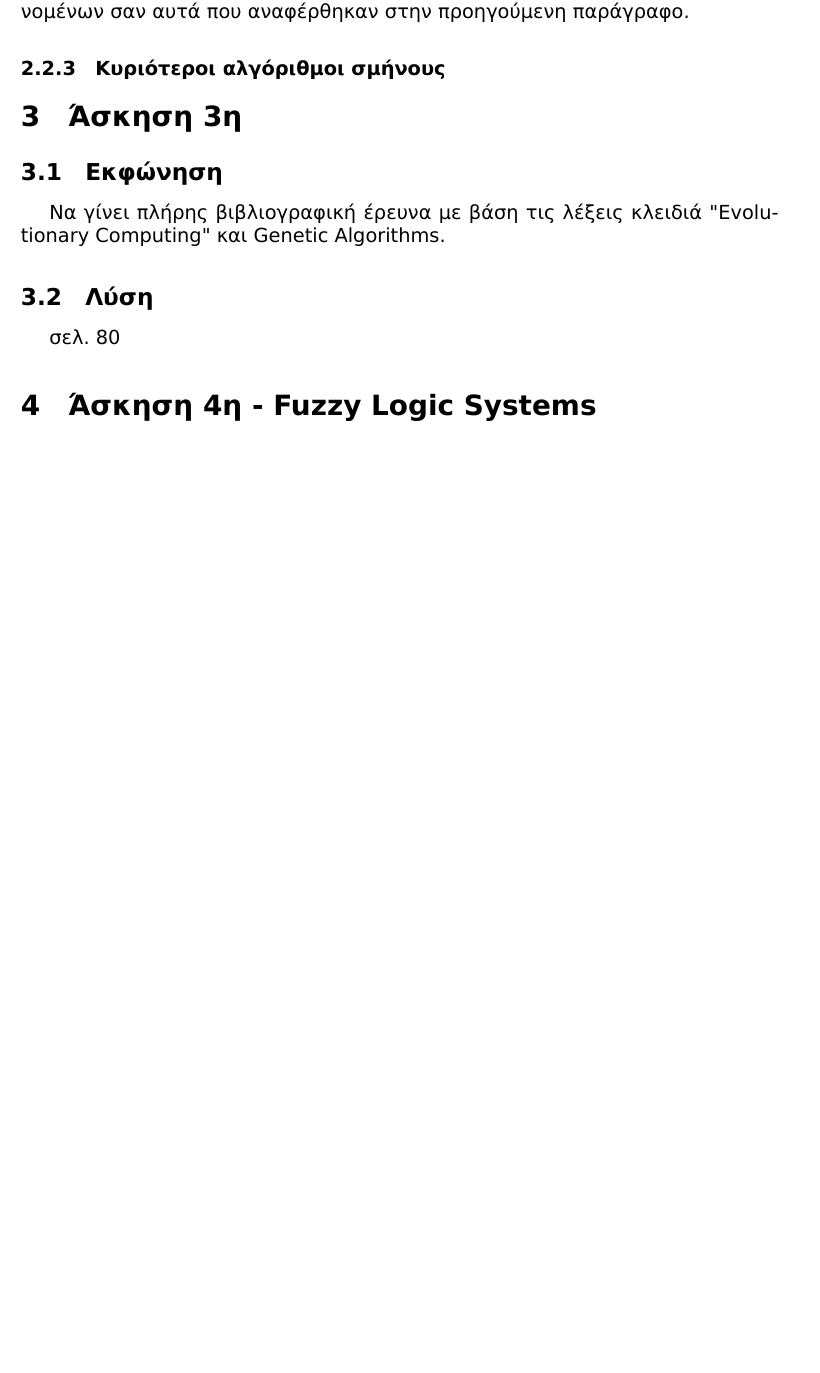
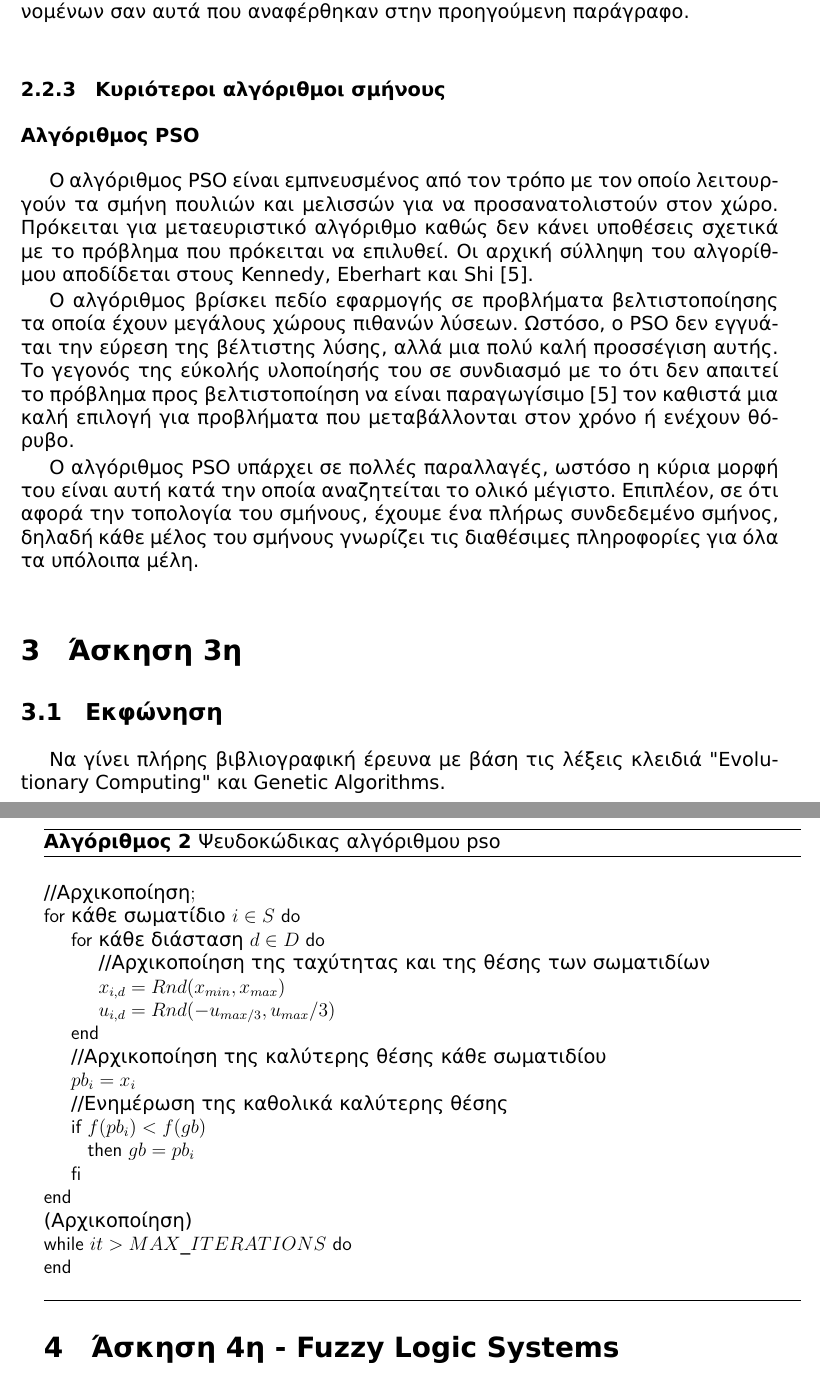
Before and after one commit to anagno/PatternRecognition, a LaTeX document (ergasia.tex): part of page 7 of 18 before the commit and two parts of pages 7 and 8 of 19 after it, the two joined at a grey line, cut so that both start at the same text, the shorter picture padded with empty space. The pictures show the PDF file bin/ergasia.pdf that the author committed with the source.

Commit message:
Additions to Swarm Intelligence

```diff
--- a/ergasia.tex
+++ b/ergasia.tex
@@ -162,6 +162,48 @@
 αλγόριθμους Νοημοσύνης Σμήνους οι οποίοι προήλθαν από μελέτη φαινομένων σαν
 αυτά που αναφέρθηκαν στην προηγούμενη παράγραφο.
 \subsubsection{Κυριότεροι αλγόριθμοι σμήνους}
+\subsubsection*{Αλγόριθμος PSO}
+O αλγόριθμος PSO είναι εμπνευσμένος από τον τρόπο με τον οποίο λειτουργούν
+τα σμήνη πουλιών και μελισσών για να προσανατολιστούν στον χώρο. Πρόκειται για
+μεταευριστικό αλγόριθμο καθώς δεν κάνει υποθέσεις σχετικά με το πρόβλημα που
+πρόκειται να επιλυθεί. Οι αρχική σύλληψη του αλγορίθμου αποδίδεται στους
+Kennedy, Eberhart και Shi \cite{kennedy2010particle}.
+
+Ο αλγόριθμος βρίσκει πεδίο εφαρμογής σε προβλήματα βελτιστοποίησης τα οποία
+έχουν μεγάλους χώρους πιθανών λύσεων. Ωστόσο, ο PSO δεν εγγυάται την εύρεση
+της βέλτιστης λύσης, αλλά μια πολύ καλή προσσέγιση αυτής. Το γεγονός της εύκολής
+υλοποίησής του σε συνδιασμό με το ότι δεν απαιτεί το πρόβλημα προς
+βελτιστοποίηση να είναι παραγωγίσιμο \cite{kennedy2010particle} τον καθιστά μια
+καλή επιλογή για προβλήματα που μεταβάλλονται στον χρόνο ή ενέχουν θόρυβο.
+
+Ο αλγόριθμος PSO υπάρχει σε πολλές παραλλαγές, ωστόσο η κύρια μορφή του είναι
+αυτή κατά την οποία αναζητείται το ολικό μέγιστο. Επιπλέον, σε ότι αφορά την
+τοπολογία του σμήνους, έχουμε ένα πλήρως συνδεδεμένο σμήνος, δηλαδή κάθε μέλος
+του σμήνους γνωρίζει τις διαθέσιμες πληροφορίες για όλα τα υπόλοιπα μέλη.
+\begin{algorithm}                        % enter the algorithm environment
+\caption{Ψευδοκώδικας αλγόριθμου pso}          % give the algorithm a caption
+\label{algorith:PSO}                      % and a label for \ref{} commands later in the document
+\begin{program}
+\mbox{//Αρχικοποίηση};
+  \FOR \mbox{κάθε σωματίδιο } i \in S \DO
+    \FOR \mbox{κάθε διάσταση } d \in D \DO
+    \mbox{//Αρχικοποίηση της ταχύτητας και της θέσης των σωματιδίων}
+    x_{i, d} = Rnd(x_{min}, x_{max})
+    u_{i,d} = Rnd(-u_{max/3}, u_{max}/3)
+    \END
+    \mbox{//Αρχικοποίηση της καλύτερης θέσης κάθε σωματιδίου}
+    pb_i = x_i
+    \mbox{//Ενημέρωση της καθολικά καλύτερης θέσης}
+    \IF f(pb_i) \lt f(gb)
+    \THEN gb = pb_i
+    \FI
+  \END
+
+  \mbox{(Αρχικοποίηση)}
+  \WHILE it \gt MAX\_ITERATIONS \DO
+  \END
+\end{program}
+\end{algorithm}
 
 \section{Άσκηση 3η}
 \subsection{Εκφώνηση}
```
Also changed, not shown: references.bib (+9 -0 lines), bin/ergasia.pdf.
